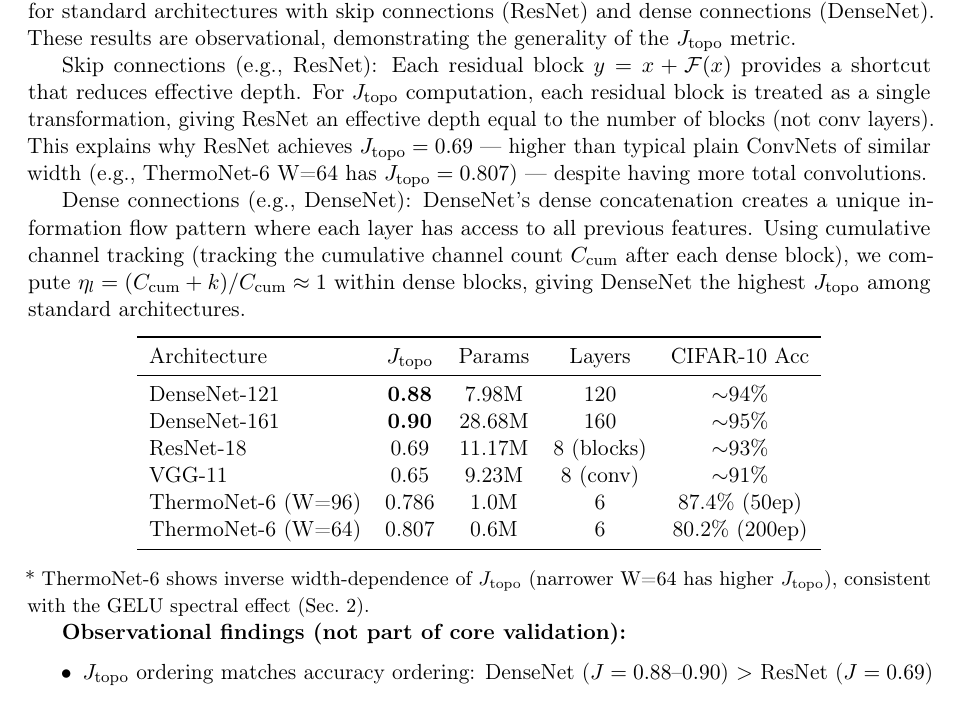
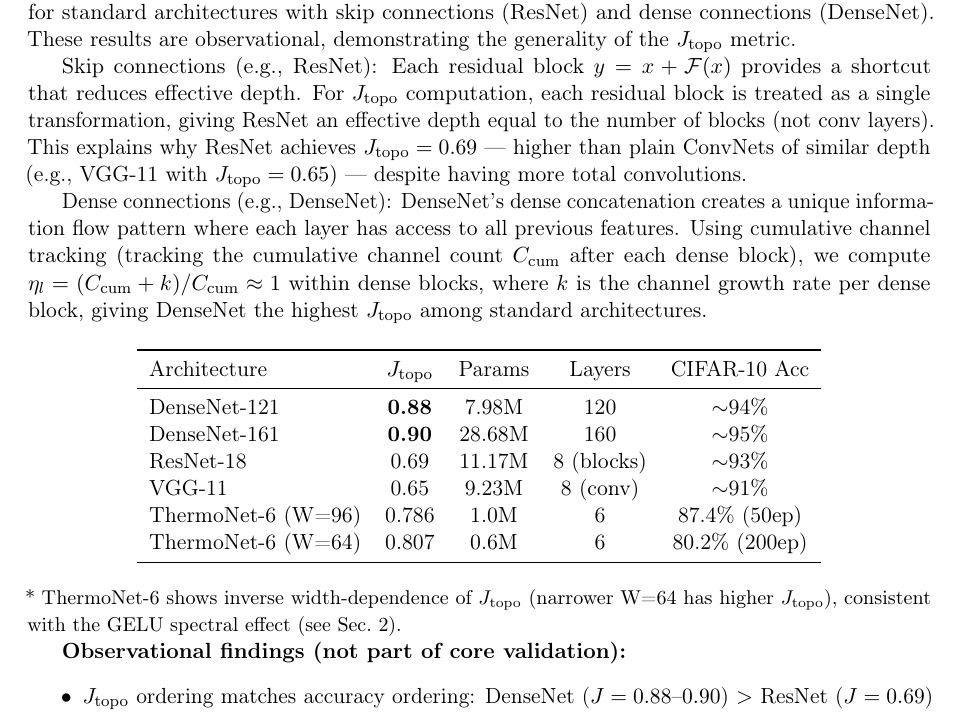
Before and after one commit to xliu203/ThermoRG-NN, a LaTeX paper (papers/paper_draft_v1.tex): part of page 7 of 21, cut so that both start at the same text. Compiled offline with pdfLaTeX.

Commit message:
Fix Section 4: correct ResNet vs plain ConvNet comparison, define k in formula

```diff
--- a/papers/paper_draft_v1.tex
+++ b/papers/paper_draft_v1.tex
@@ -353,9 +353,9 @@
 
 To illustrate how the ThermoRG framework extends beyond plain ConvNets, we compute $J_{\mathrm{topo}}$ for standard architectures with skip connections (ResNet) and dense connections (DenseNet). These results are observational, demonstrating the generality of the $J_{\mathrm{topo}}$ metric.
 
-Skip connections (e.g., ResNet): Each residual block $y = x + \mathcal{F}(x)$ provides a shortcut that reduces effective depth. For $J_{\mathrm{topo}}$ computation, each residual block is treated as a single transformation, giving ResNet an effective depth equal to the number of blocks (not conv layers). This explains why ResNet achieves $J_{\mathrm{topo}} = 0.69$ --- higher than typical plain ConvNets of similar width (e.g., ThermoNet-6 W=64 has $J_{\mathrm{topo}}=0.807$) --- despite having more total convolutions.
+Skip connections (e.g., ResNet): Each residual block $y = x + \mathcal{F}(x)$ provides a shortcut that reduces effective depth. For $J_{\mathrm{topo}}$ computation, each residual block is treated as a single transformation, giving ResNet an effective depth equal to the number of blocks (not conv layers). This explains why ResNet achieves $J_{\mathrm{topo}} = 0.69$ --- higher than plain ConvNets of similar depth (e.g., VGG-11 with $J_{\mathrm{topo}}=0.65$) --- despite having more total convolutions.
 
-Dense connections (e.g., DenseNet): DenseNet's dense concatenation creates a unique information flow pattern where each layer has access to all previous features. Using cumulative channel tracking (tracking the cumulative channel count $C_{\mathrm{cum}}$ after each dense block), we compute $\eta_l = (C_{\mathrm{cum}} + k) / C_{\mathrm{cum}} \approx 1$ within dense blocks, giving DenseNet the highest $J_{\mathrm{topo}}$ among standard architectures.
+Dense connections (e.g., DenseNet): DenseNet's dense concatenation creates a unique information flow pattern where each layer has access to all previous features. Using cumulative channel tracking (tracking the cumulative channel count $C_{\mathrm{cum}}$ after each dense block), we compute $\eta_l = (C_{\mathrm{cum}} + k) / C_{\mathrm{cum}} \approx 1$ within dense blocks, where $k$ is the channel growth rate per dense block, giving DenseNet the highest $J_{\mathrm{topo}}$ among standard architectures.
 
 \begin{center}
 \begin{tabular}{lccccc}
@@ -371,7 +371,7 @@
 \bottomrule
 \end{tabular}
 \end{center}
-{\small * ThermoNet-6 shows inverse width-dependence of $J_{\mathrm{topo}}$ (narrower W=64 has higher $J_{\mathrm{topo}}$), consistent with the GELU spectral effect (Sec.~2).}
+{\small * ThermoNet-6 shows inverse width-dependence of $J_{\mathrm{topo}}$ (narrower W=64 has higher $J_{\mathrm{topo}}$), consistent with the GELU spectral effect (see Sec.~2).}
 
 \textbf{Observational findings (not part of core validation):}
 \begin{itemize}
```
